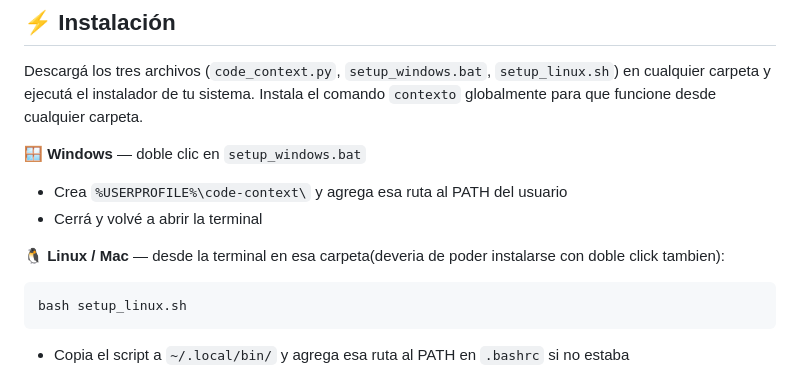
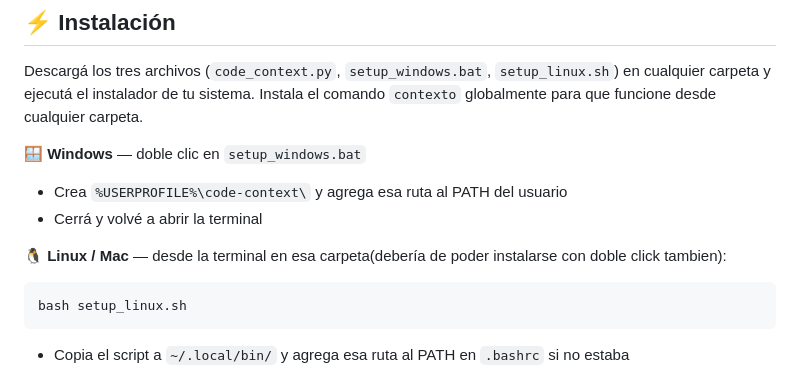
Before and after one commit to JulBarCar/contexto_codigo_para_ia, a Markdown page: README.md, the part around the change. GitHub-like rendering.

````diff
--- a/README.md
+++ b/README.md
@@ -15,7 +15,7 @@ Descargá los tres archivos (`code_context.py`, `setup_windows.bat`, `setup_linu
 - Crea `%USERPROFILE%\code-context\` y agrega esa ruta al PATH del usuario
 - Cerrá y volvé a abrir la terminal
 
-**🐧 Linux / Mac** — desde la terminal en esa carpeta(deveria de poder instalarse con doble click tambien):
+**🐧 Linux / Mac** — desde la terminal en esa carpeta(debería de poder instalarse con doble click tambien):
 
 ```bash
 bash setup_linux.sh
````
